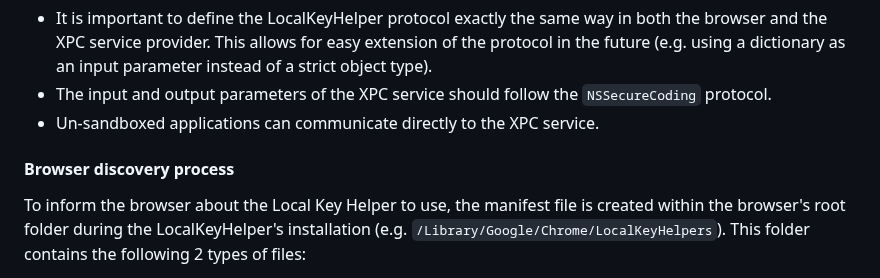
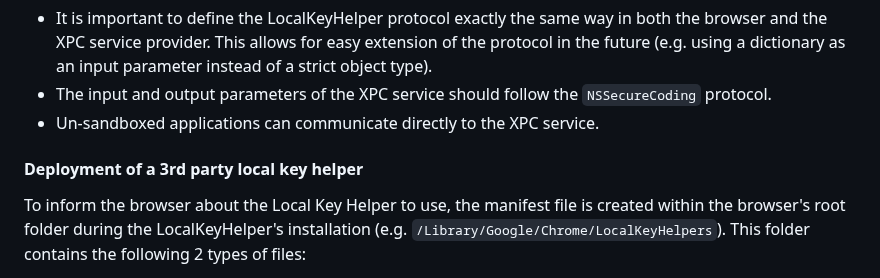
Before and after one commit to WICG/dbsc, a Markdown page: DBSCE/LocalKeyHelper-Mac.md, the part around one of its changes. Drawn GitHub-style.

Commit message:
Update mac local key helper

```diff
--- a/DBSCE/LocalKeyHelper-Mac.md
+++ b/DBSCE/LocalKeyHelper-Mac.md
@@ -51,7 +50,7 @@ The browser (e.g. Chrome) can then call the methods defined in the LocalKeyHelpe
 - The input and output parameters of the XPC service should follow the `NSSecureCoding` protocol.
 - Un-sandboxed applications can communicate directly to the XPC service.
 
-#### Browser discovery process
+#### Deployment of a 3rd party local key helper
 To inform the browser about the Local Key Helper to use, the manifest file is created within the browser's root folder during the LocalKeyHelper's installation (e.g. `/Library/Google/Chrome/LocalKeyHelpers`). This folder contains the following 2 types of files:
 
 **1st type: files that define the Local Key Helpers**
```
Also changed, not shown: other parts of DBSCE/LocalKeyHelper-Mac.md (+0 -1 lines).
